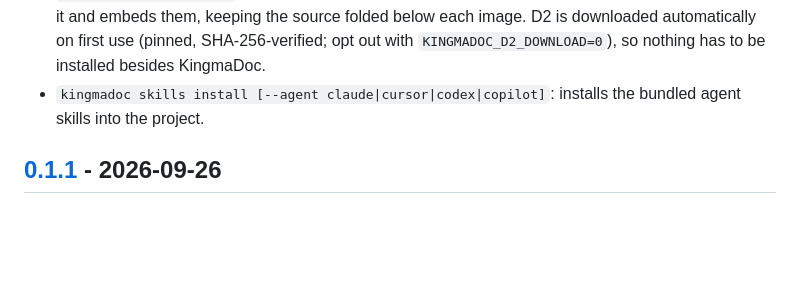
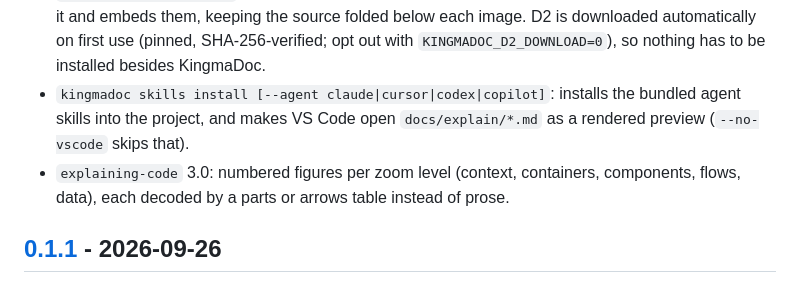
Before and after one commit to ATkingma/KingmaDoc, a Markdown page: CHANGELOG.md, the part around the change. Rendered like a GitHub page; blank space fills up the shorter version.

```diff
--- a/CHANGELOG.md
+++ b/CHANGELOG.md
@@ -27,7 +27,10 @@ and this project adheres to [Semantic Versioning](https://semver.org/spec/v2.0.0
   downloaded automatically on first use (pinned, SHA-256-verified; opt out with
   `KINGMADOC_D2_DOWNLOAD=0`), so nothing has to be installed besides KingmaDoc.
 - `kingmadoc skills install [--agent claude|cursor|codex|copilot]`: installs the bundled
-  agent skills into the project.
+  agent skills into the project, and makes VS Code open `docs/explain/*.md` as a
+  rendered preview (`--no-vscode` skips that).
+- `explaining-code` 3.0: numbered figures per zoom level (context, containers,
+  components, flows, data), each decoded by a parts or arrows table instead of prose.
 
 ## [0.1.1] - 2026-09-26
 
```
Also changed, not shown: README.md (+6 -3 lines), docs/test-plan.md (+3 -2 lines).
